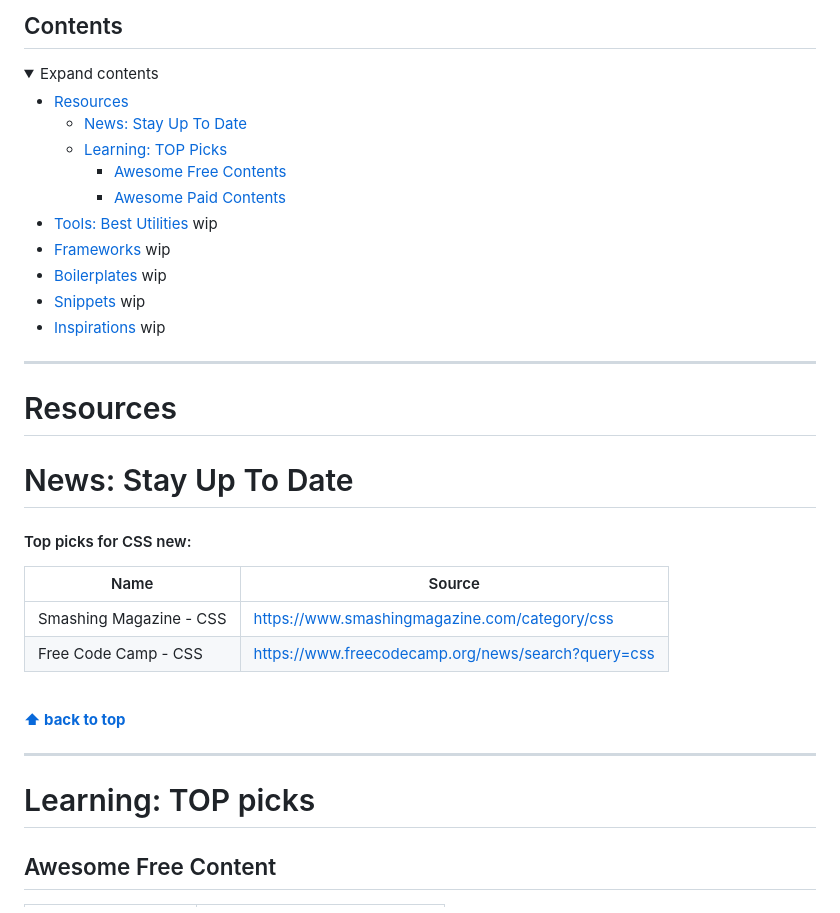
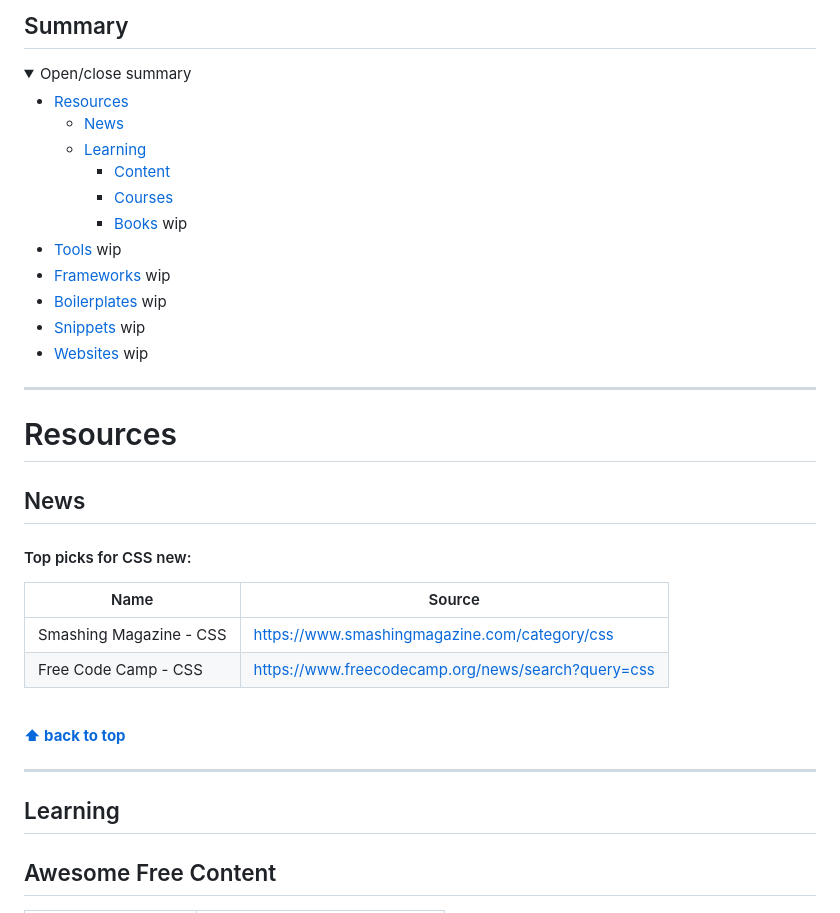
Before and after one commit to michellegalindo/awesome-css-spells, a Markdown page: README.md, the part around one of its changes. GitHub-like rendering; folded sections open.

Commit message:
feat: add README.md

```diff
--- a/README.md
+++ b/README.md
@@ -9,26 +9,27 @@
 
-## Contents
+## Summary
 
-<details>
-<summary>Expand contents</summary>
+<details open>
+<summary>Open/close summary</summary>
 
-- [Resources](#news-stay-up-to-sate)
-  - [News: Stay Up To Date](#news-stay-up-to-sate)
-  - [Learning: TOP Picks](#Learning-TOP-Picks)
-    - [Awesome Free Contents](#Awesome-Free-Content)
-    - [Awesome Paid Contents](#Awesome-Paid-Content)
-- [Tools: Best Utilities](#Learn-TOP-Picks) wip
+- [Resources](#Resources)
+  - [News](#News)
+  - [Learning](#Learning)
+    - [Content](#Content)
+    - [Courses](#Courses)
+    - [Books](#Books) wip
+- [Tools](#Tools) wip
 - [Frameworks](#Frameworks) wip
 - [Boilerplates](#Boilerplates) wip
 - [Snippets](#Snippets) wip
-- [Inspirations](#Inspirations) wip
+- [Websites](#Websites) wip
 </details>
 
 ---
 
 # Resources
 
-# News: Stay Up To Date
+## News
 
 #### Top picks for CSS new:
 
@@ -43,7 +44,7 @@
 
 ---
 
-# Learning: TOP picks
+## Learning
 
 ## Awesome Free Content
 
```
Also changed, not shown: other parts of README.md (+3 -3 lines).
